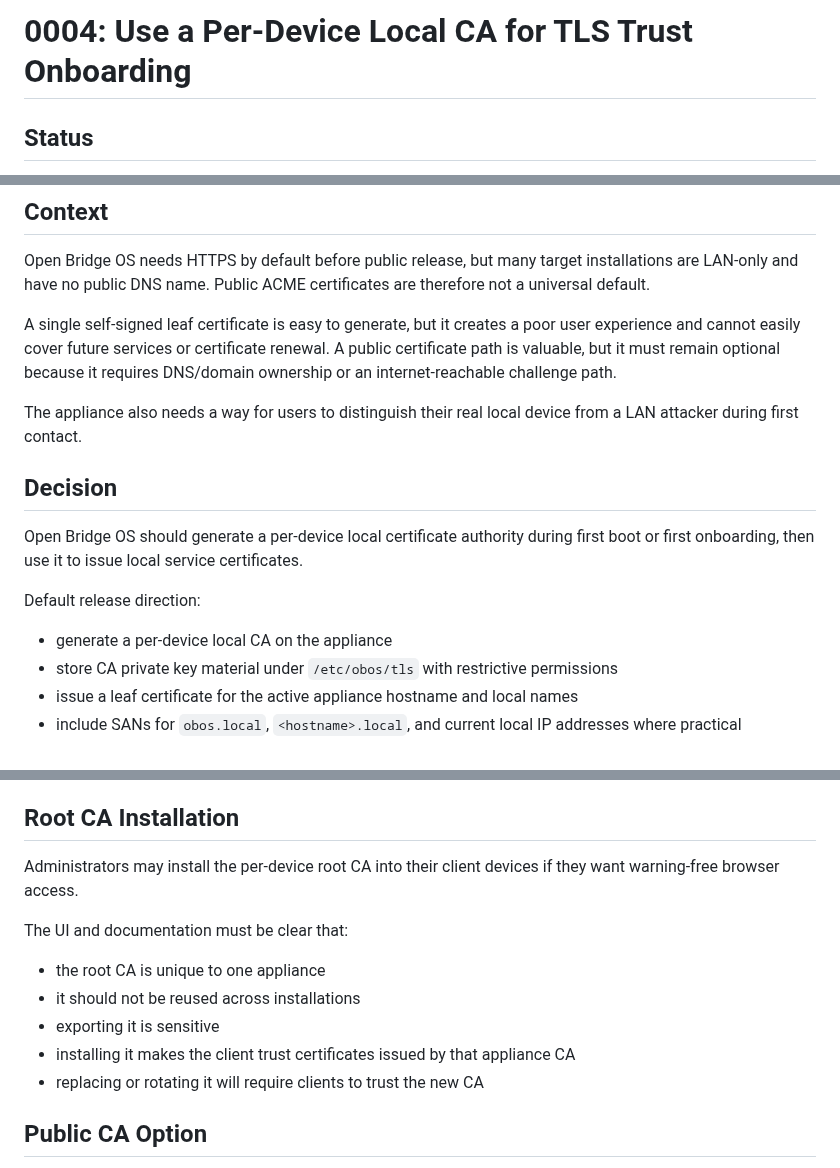
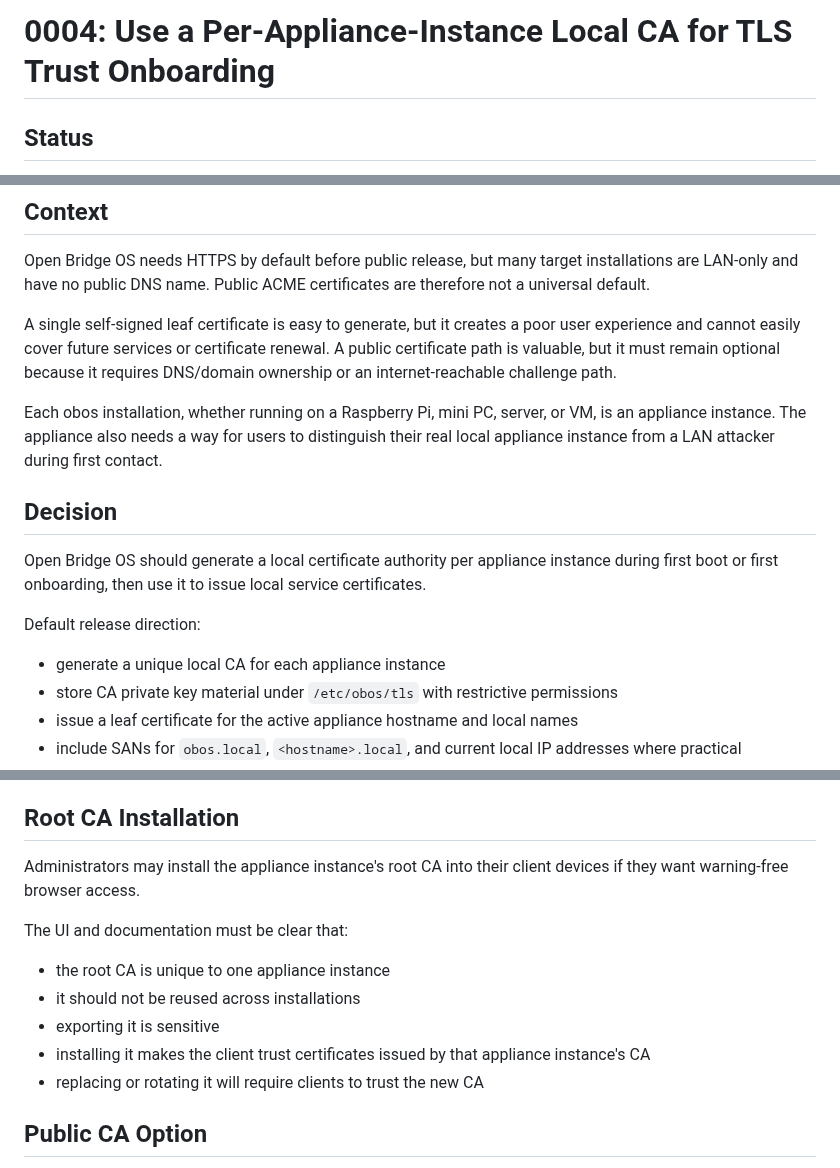
Before and after one commit to abeggled/openbridgeos, a Markdown page: docs/decisions/0004-local-ca-trust-onboarding.md, 3 parts joined by grey strips. GitHub-like rendering.

Commit message:
Clarify local CA is per appliance instance

```diff
--- a/docs/decisions/0004-local-ca-trust-onboarding.md
+++ b/docs/decisions/0004-local-ca-trust-onboarding.md
@@ -1,4 +1,4 @@
-# 0004: Use a Per-Device Local CA for TLS Trust Onboarding
+# 0004: Use a Per-Appliance-Instance Local CA for TLS Trust Onboarding
 
 ## Status
 
@@ -15,17 +15,20 @@ user experience and cannot easily cover future services or certificate renewal.
 A public certificate path is valuable, but it must remain optional because it
 requires DNS/domain ownership or an internet-reachable challenge path.
 
-The appliance also needs a way for users to distinguish their real local device
-from a LAN attacker during first contact.
+Each obos installation, whether running on a Raspberry Pi, mini PC, server, or
+VM, is an appliance instance. The appliance also needs a way for users to
+distinguish their real local appliance instance from a LAN attacker during first
+contact.
 
 ## Decision
 
-Open Bridge OS should generate a per-device local certificate authority during
-first boot or first onboarding, then use it to issue local service certificates.
+Open Bridge OS should generate a local certificate authority per appliance
+instance during first boot or first onboarding, then use it to issue local
+service certificates.
 
 Default release direction:
 
-- generate a per-device local CA on the appliance
+- generate a unique local CA for each appliance instance
 - store CA private key material under `/etc/obos/tls` with restrictive
   permissions
 - issue a leaf certificate for the active appliance hostname and local names
@@ -57,15 +60,16 @@ generation. This is useful but not required for the first Debian VM baseline.
 
 ## Root CA Installation
 
-Administrators may install the per-device root CA into their client devices if
-they want warning-free browser access.
+Administrators may install the appliance instance's root CA into their client
+devices if they want warning-free browser access.
 
 The UI and documentation must be clear that:
 
-- the root CA is unique to one appliance
+- the root CA is unique to one appliance instance
 - it should not be reused across installations
 - exporting it is sensitive
-- installing it makes the client trust certificates issued by that appliance CA
+- installing it makes the client trust certificates issued by that appliance
+  instance's CA
 - replacing or rotating it will require clients to trust the new CA
 
 ## Public CA Option
```
Also changed, not shown: other parts of docs/decisions/0004-local-ca-trust-onboarding.md (+1 -1 lines).
